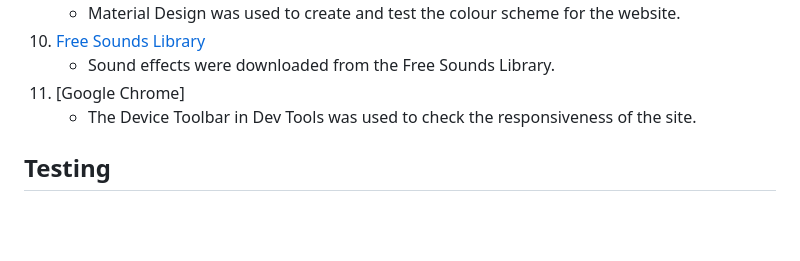
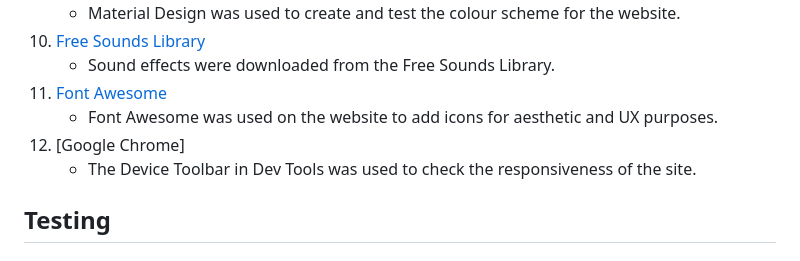
Before and after one commit to NigelFell/CI_MS2_FourInALine, a Markdown page: README.md, the part around the change. GitHub-like rendering; blank space fills up the shorter version.

Commit message:
docs: update to README referencing Font Awesome

```diff
--- a/README.md
+++ b/README.md
@@ -125,7 +125,9 @@
     - Material Design was used to create and test the colour scheme for the website.
 10. [Free Sounds Library](https://www.freesoundslibrary.com/)
     - Sound effects were downloaded from the Free Sounds Library.
-11. [Google Chrome]
+11. [Font Awesome](https://fontawesome.com/)
+    - Font Awesome was used on the website to add icons for aesthetic and UX purposes.
+12. [Google Chrome]
     - The Device Toolbar in Dev Tools was used to check the responsiveness of the site.
 
 ## Testing
```
